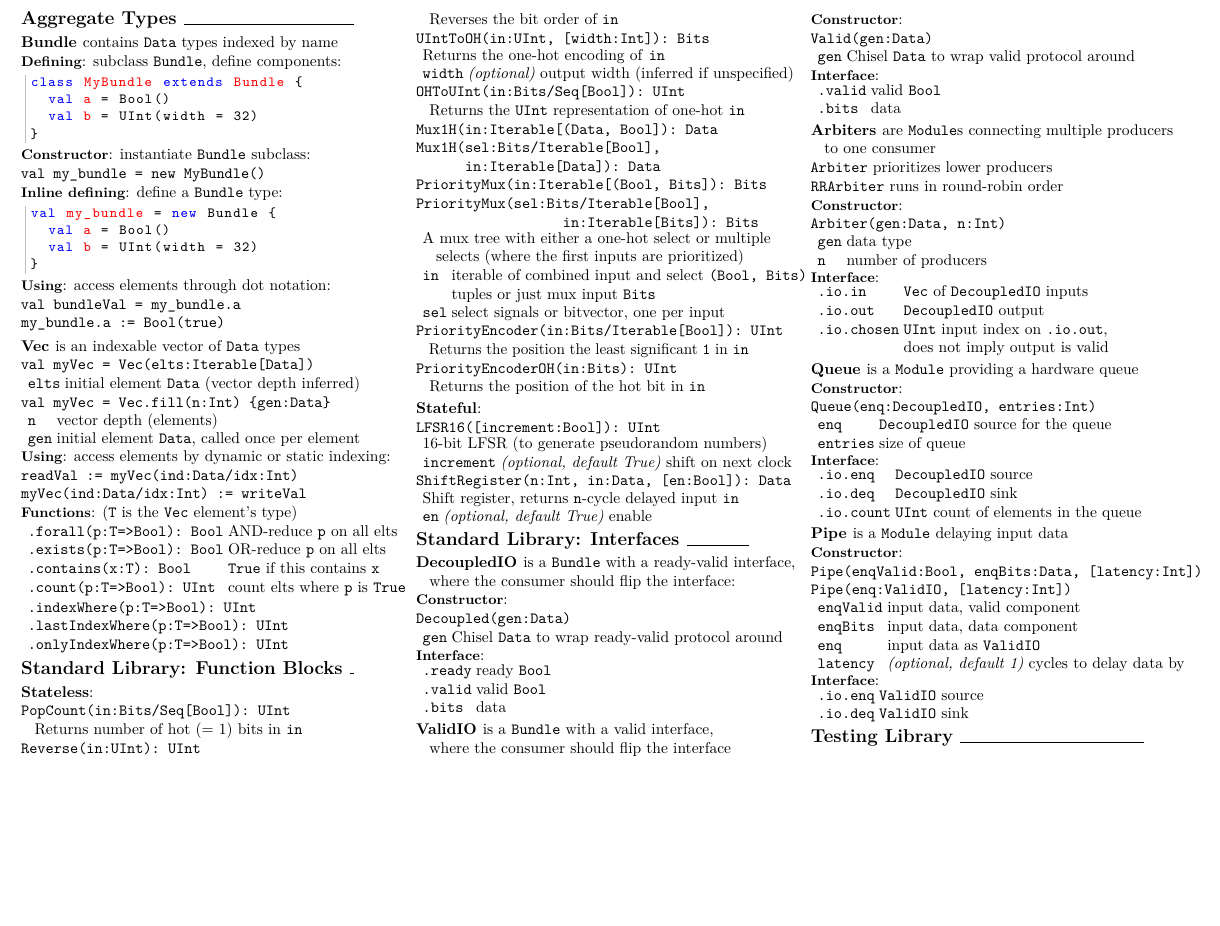
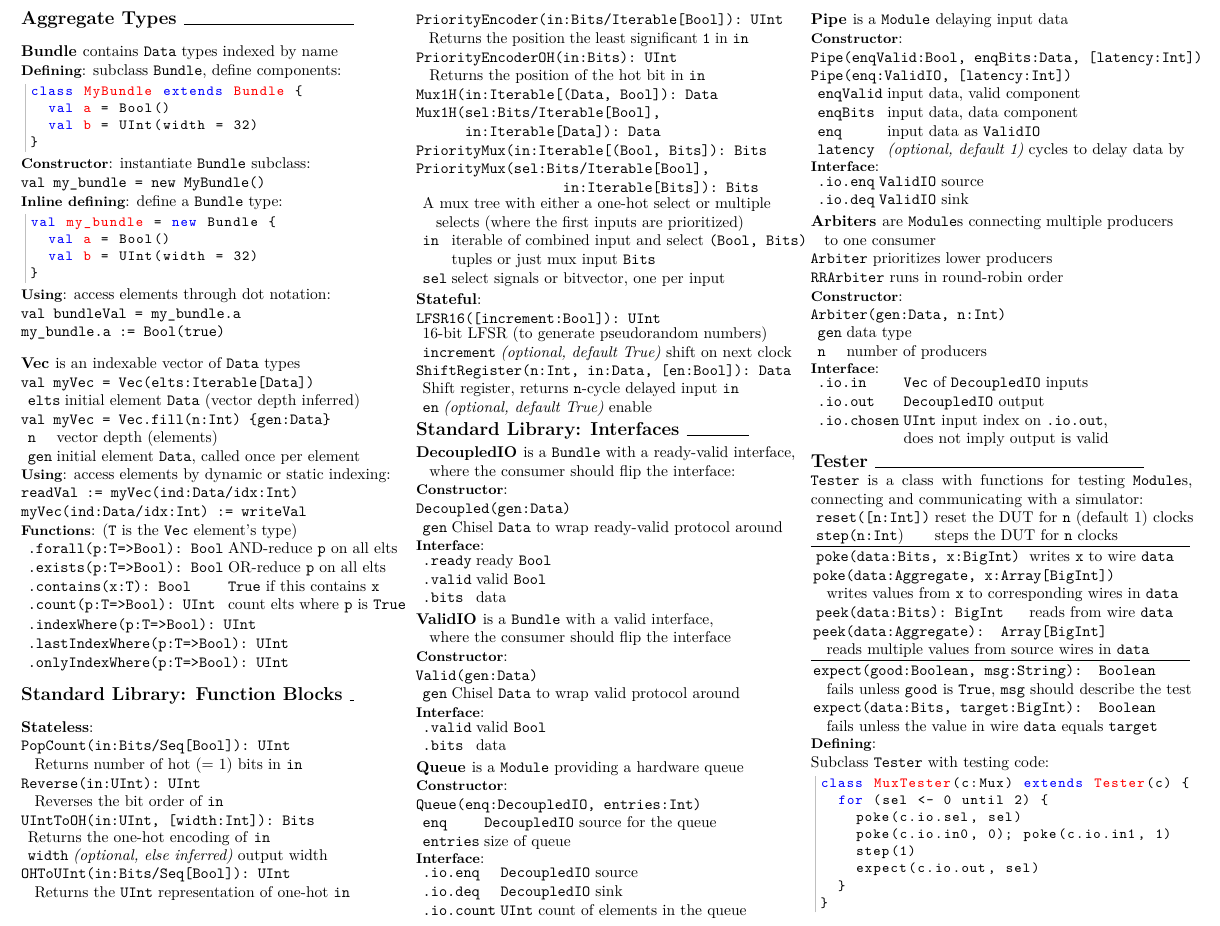
Before and after one commit to ucb-bar/chisel2-deprecated, a LaTeX document (doc/cheatsheet/cheatsheet.tex): part of page 2 of 2, cut so that both start at the same text, the shorter picture padded with empty space. Compiled offline with pdfLaTeX.

Commit message:
Content-complete for 0.4!

```diff
--- a/doc/cheatsheet/cheatsheet.tex
+++ b/doc/cheatsheet/cheatsheet.tex
@@ -311,11 +311,19 @@ val my_bundle = new Bundle {
 \verb$UIntToOH(in:UInt, [width:Int]): Bits$ \newline
 \begin{tabular}{l l l}
 & \multicolumn{2}{l}{Returns the one-hot encoding of \texttt{in}} \\
-& \verb$width$ & {\em(optional)} output width (inferred if unspecified) \\
+& \verb$width$ & {\em(optional, else inferred)} output width \\
 \end{tabular}
 
 \verb$OHToUInt(in:Bits/Seq[Bool]): UInt$ \newline
 \phantom{x} Returns the \verb$UInt$ representation of one-hot \verb$in$
+
+\columnbreak
+
+\verb$PriorityEncoder(in:Bits/Iterable[Bool]): UInt$ \newline
+\phantom{x} Returns the position the least significant \verb$1$ in \verb$in$
+
+\verb$PriorityEncoderOH(in:Bits): UInt$ \newline
+\phantom{x} Returns the position of the hot bit in \verb$in$
 
 \verb$Mux1H(in:Iterable[(Data, Bool]): Data$ \newline
 \verb$Mux1H(sel:Bits/Iterable[Bool],$ \newline
@@ -330,12 +338,6 @@ val my_bundle = new Bundle {
 & & tuples or just mux input \verb$Bits$ \\
 & \verb$sel$ & select signals or bitvector, one per input \\
 \end{tabular}
-
-\verb$PriorityEncoder(in:Bits/Iterable[Bool]): UInt$ \newline
-\phantom{x} Returns the position the least significant \verb$1$ in \verb$in$
-
-\verb$PriorityEncoderOH(in:Bits): UInt$ \newline
-\phantom{x} Returns the position of the hot bit in \verb$in$
 
 \subsection{Stateful}: \newline
 \verb$LFSR16([increment:Bool]): UInt$ \newline
@@ -378,6 +380,38 @@ val my_bundle = new Bundle {
 & \verb$.bits$ & data \\
 \end{tabular}
 
+\subsection{Queue } is a \verb$Module$ providing a hardware queue
+\subsubsection{Constructor}: \newline
+\verb$Queue(enq:DecoupledIO, entries:Int)$ \newline
+\begin{tabular}{l l l}
+& \verb$enq$ & \verb$DecoupledIO$ source for the queue \\
+& \verb$entries$ & size of queue \\
+\end{tabular}
+\subsubsection{Interface}: \newline
+\begin{tabular}{l l l}
+& \verb$.io.enq$ & \verb$DecoupledIO$ source \\
+& \verb$.io.deq$ & \verb$DecoupledIO$ sink \\
+& \verb$.io.count$ & \verb$UInt$ count of elements in the queue \\
+\end{tabular}
+
+\columnbreak
+
+\subsection{Pipe } is a \verb$Module$ delaying input data
+\subsubsection{Constructor}: \newline
+\verb$Pipe(enqValid:Bool, enqBits:Data, [latency:Int])$ \newline
+\verb$Pipe(enq:ValidIO, [latency:Int])$ \newline
+\begin{tabular}{l l l}
+& \verb$enqValid$ & input data, valid component \\
+& \verb$enqBits$ & input data, data component \\
+& \verb$enq$ & input data as \verb$ValidIO$ \\
+& \verb$latency$ & {\em(optional, default 1)} cycles to delay data by \\
+\end{tabular}
+\subsubsection{Interface}: \newline
+\begin{tabular}{l l l}
+& \verb$.io.enq$ & \verb$ValidIO$ source \\
+& \verb$.io.deq$ & \verb$ValidIO$ sink \\
+\end{tabular}
+
 \subsection{Arbiters } are \verb$Module$s connecting multiple producers\newline
 \phantom{x} to one consumer \newline
 \verb$Arbiter$ prioritizes lower producers \newline
@@ -396,38 +430,37 @@ val my_bundle = new Bundle {
 & & does not imply output is valid \\
 \end{tabular}
 
-\subsection{Queue } is a \verb$Module$ providing a hardware queue
-\subsubsection{Constructor}: \newline
-\verb$Queue(enq:DecoupledIO, entries:Int)$ \newline
-\begin{tabular}{l l l}
-& \verb$enq$ & \verb$DecoupledIO$ source for the queue \\
-& \verb$entries$ & size of queue \\
-\end{tabular}
-\subsubsection{Interface}: \newline
-\begin{tabular}{l l l}
-& \verb$.io.enq$ & \verb$DecoupledIO$ source \\
-& \verb$.io.deq$ & \verb$DecoupledIO$ sink \\
-& \verb$.io.count$ & \verb$UInt$ count of elements in the queue \\
-\end{tabular}
+\section{Tester } \hrulefill
 
-\subsection{Pipe } is a \verb$Module$ delaying input data
-\subsubsection{Constructor}: \newline
-\verb$Pipe(enqValid:Bool, enqBits:Data, [latency:Int])$ \newline
-\verb$Pipe(enq:ValidIO, [latency:Int])$ \newline
-\begin{tabular}{l l l}
-& \verb$enqValid$ & input data, valid component \\
-& \verb$enqBits$ & input data, data component \\
-& \verb$enq$ & input data as \verb$ValidIO$ \\
-& \verb$latency$ & {\em(optional, default 1)} cycles to delay data by \\
-\end{tabular}
-\subsubsection{Interface}: \newline
-\begin{tabular}{l l l}
-& \verb$.io.enq$ & \verb$ValidIO$ source \\
-& \verb$.io.deq$ & \verb$ValidIO$ sink \\
-\end{tabular}
-
-\section{Testing Library } \hrulefill
-
+\verb$Tester$ is a class with functions for testing \verb$Module$s, connecting and communicating with a simulator: \newline
+\begin{tabular*}{\columnwidth}{@{\extracolsep{\fill} } l l}
+\verb$reset([n:Int])$ & reset the DUT for \verb$n$ (default 1) clocks \\
+\verb$step(n:Int$) & steps the DUT for \verb$n$ clocks \\
+\hline \end{tabular*} \begin{tabular*}{\columnwidth}{@{\extracolsep{\fill} } l l l}
+\verb$poke(data:Bits, x:BigInt)$ & writes \verb$x$ to wire \verb$data$ \\
+\multicolumn{2}{l}{\texttt{poke(data:Aggregate, x:Array[BigInt])}} \\
+\multicolumn{2}{l}{\phantom{x} writes values from \texttt{x} to corresponding wires in \texttt{data}} \\
+\verb$peek(data:Bits): BigInt$ & reads from wire \verb$data$ \\
+\multicolumn{2}{l}{\texttt{peek(data:Aggregate): Array[BigInt]}} \\
+\multicolumn{2}{l}{\phantom{x} reads multiple values from source wires in \texttt{data}} \\
+\hline \end{tabular*} \begin{tabular*}{\columnwidth}{@{\extracolsep{\fill} } l l l}
+\multicolumn{2}{l}{\texttt{expect(good:Boolean, msg:String): Boolean}} \\
+\multicolumn{2}{l}{\phantom{x} fails unless \texttt{good} is \texttt{True}, \texttt{msg} should describe the test} \\
+\multicolumn{2}{l}{\texttt{expect(data:Bits, target:BigInt): Boolean}} \\
+\multicolumn{2}{l}{\phantom{x} fails unless the value in wire \texttt{data} equals \texttt{target}} \\
+\end{tabular*}
+\subsubsection{Defining}:\newline
+Subclass \verb$Tester$ with testing code:
+\begin{scala}
+class MuxTester(c:Mux) extends Tester(c) {
+  for (sel <- 0 until 2) {
+    poke(c.io.sel, sel)
+    poke(c.io.in0, 0); poke(c.io.in1, 1)
+    step(1)
+    expect(c.io.out, sel)
+  }
+}
+\end{scala}
 
 \end{multicols}
 \end{document}
```
